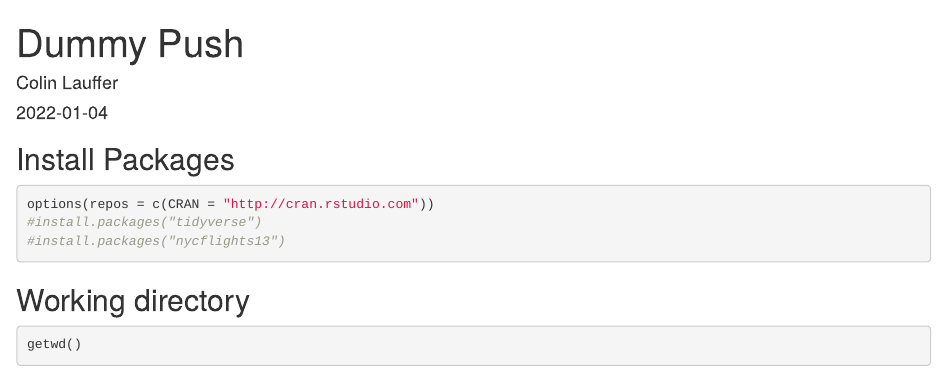
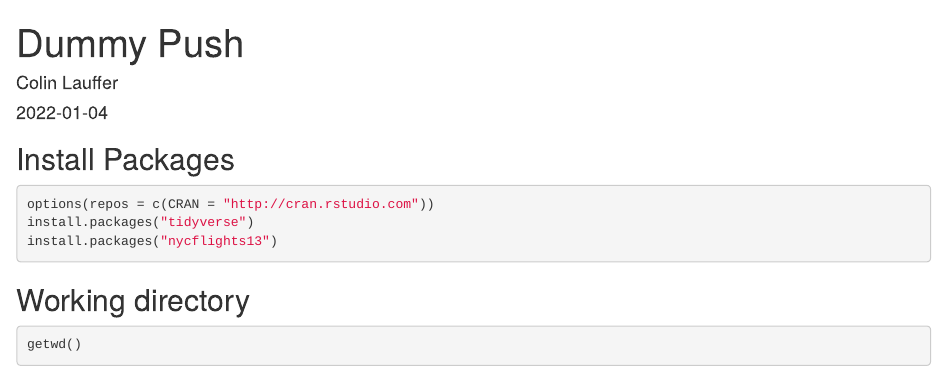
Before and after one commit to clauffer/BIS15W2022_clauffer, an R Markdown document (lab1/dummy_push.Rmd): the page in a window 1100 px wide, from its top. Rendered offline with R 4.5, knitr and Pandoc, with nearby package versions; some code elsewhere in the file could not run offline.

Commit message:
LAB1 Update

````diff
--- a/lab1/dummy_push.Rmd
+++ b/lab1/dummy_push.Rmd
@@ -12,8 +12,8 @@ knitr::opts_chunk$set(echo = TRUE)
 ## Install Packages
 ```{r}
 options(repos = c(CRAN = "http://cran.rstudio.com"))
-#install.packages("tidyverse")
-#install.packages("nycflights13")
+install.packages("tidyverse")
+install.packages("nycflights13")
 ```
 
 ## Working directory
````
Also changed, not shown: lab1/dummy_push.html (added).
